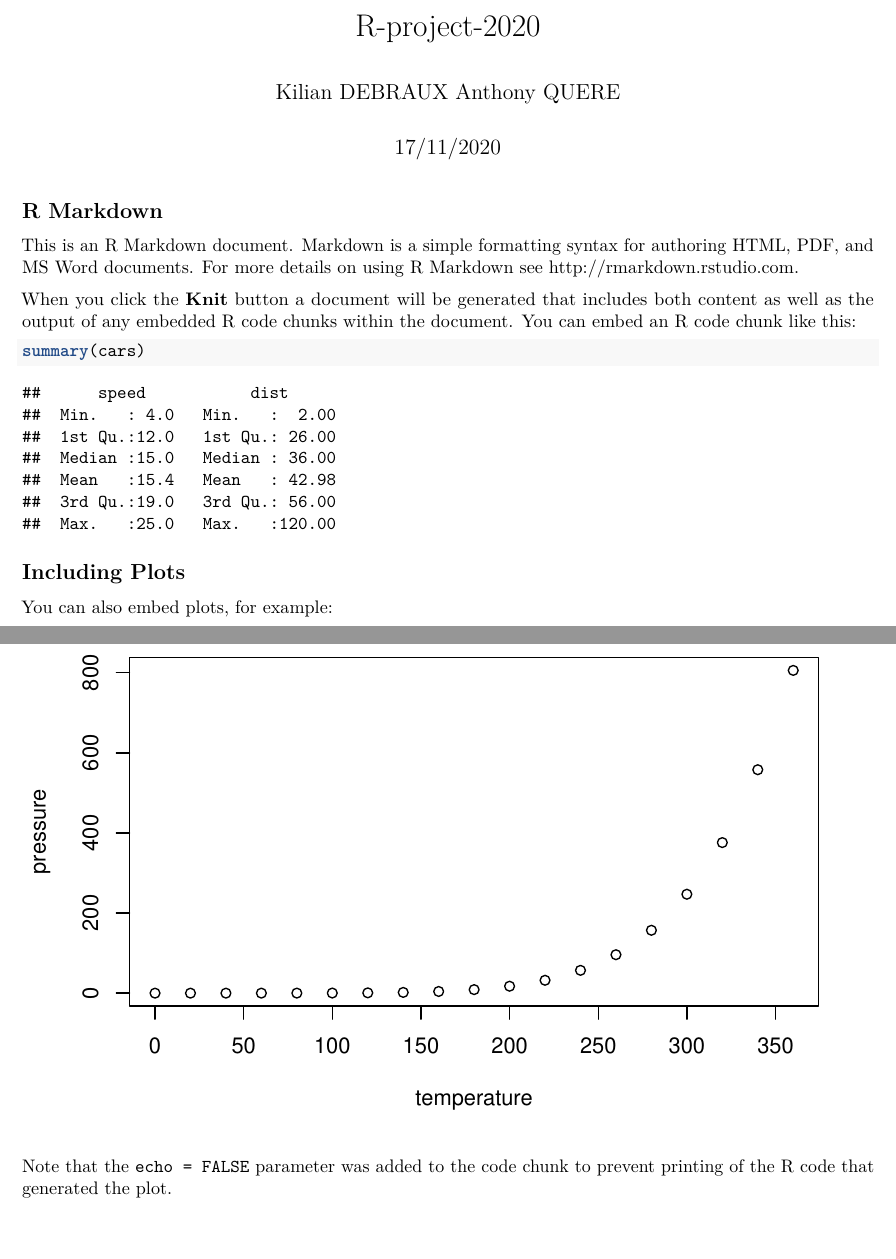
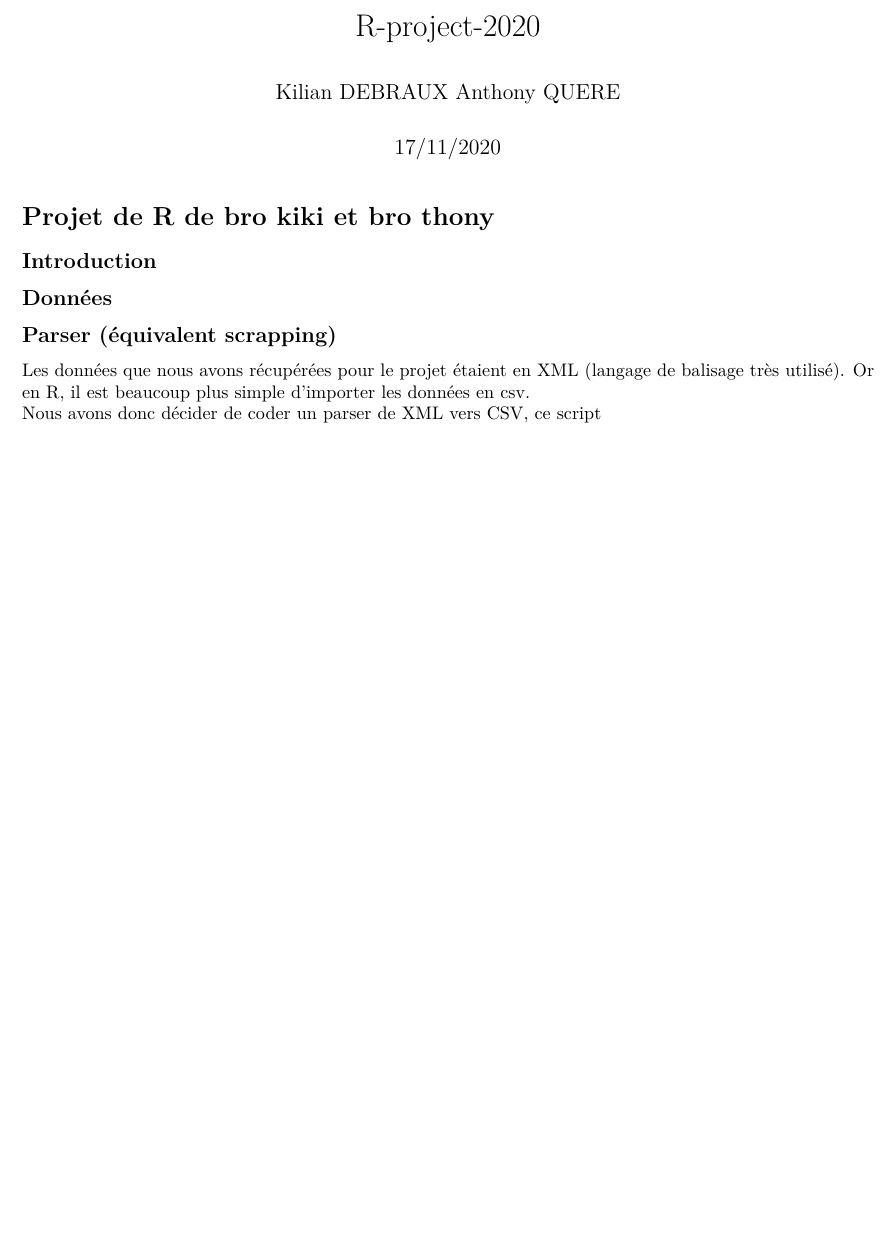
Before and after one commit to Chewbaccademy/dataviz, an R Markdown document (r-project_2020.Rmd): two parts of pages 1 and 2 of 2 before the commit and part of the page after it, the two joined at a grey line, cut so that both start at the same text, the shorter picture padded with empty space. Rendered offline with R 4.5, knitr and Pandoc, then LaTeX, with nearby package versions.

Commit message:
test branch : continue rmd

````diff
--- a/r-project_2020.Rmd
+++ b/r-project_2020.Rmd
@@ -9,22 +9,15 @@ output: pdf_document
 knitr::opts_chunk$set(echo = TRUE)
 ```
 
-## R Markdown
+# Projet de R de bro kiki et bro thony
 
-This is an R Markdown document. Markdown is a simple formatting syntax for authoring HTML, PDF, and MS Word documents. For more details on using R Markdown see <http://rmarkdown.rstudio.com>.
+## Introduction
 
-When you click the **Knit** button a document will be generated that includes both content as well as the output of any embedded R code chunks within the document. You can embed an R code chunk like this:
 
-```{r cars}
-summary(cars)
-```
+## Données
 
-## Including Plots
 
-You can also embed plots, for example:
+## Parser (équivalent scrapping)
 
-```{r pressure, echo=FALSE}
-plot(pressure)
-```
-
-Note that the `echo = FALSE` parameter was added to the code chunk to prevent printing of the R code that generated the plot.
+Les données que nous avons récupérées pour le projet étaient en XML (langage de balisage très utilisé). Or en R, il est beaucoup plus simple d'importer les données en csv.
+Nous avons donc décider de coder un parser de XML vers CSV, ce script
````
Also changed, not shown: r-project_2020.tex (added).
